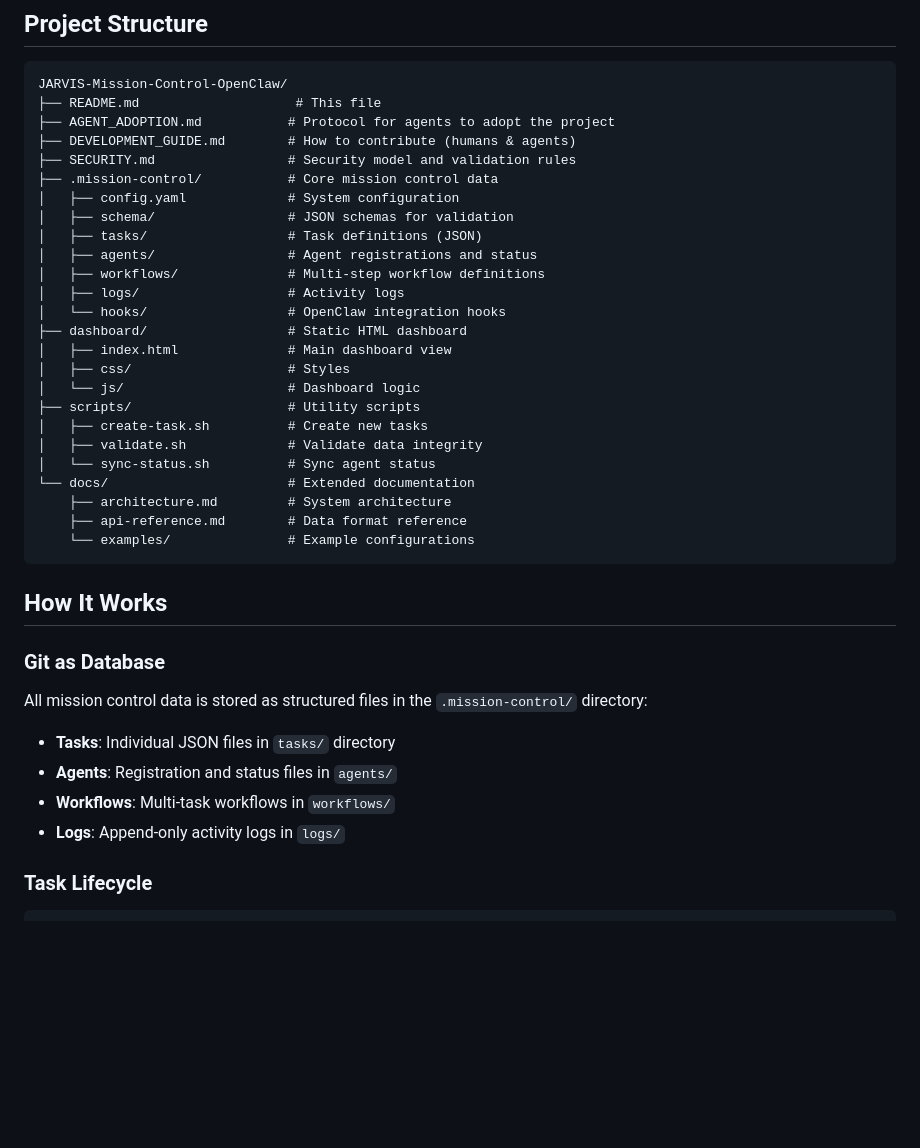
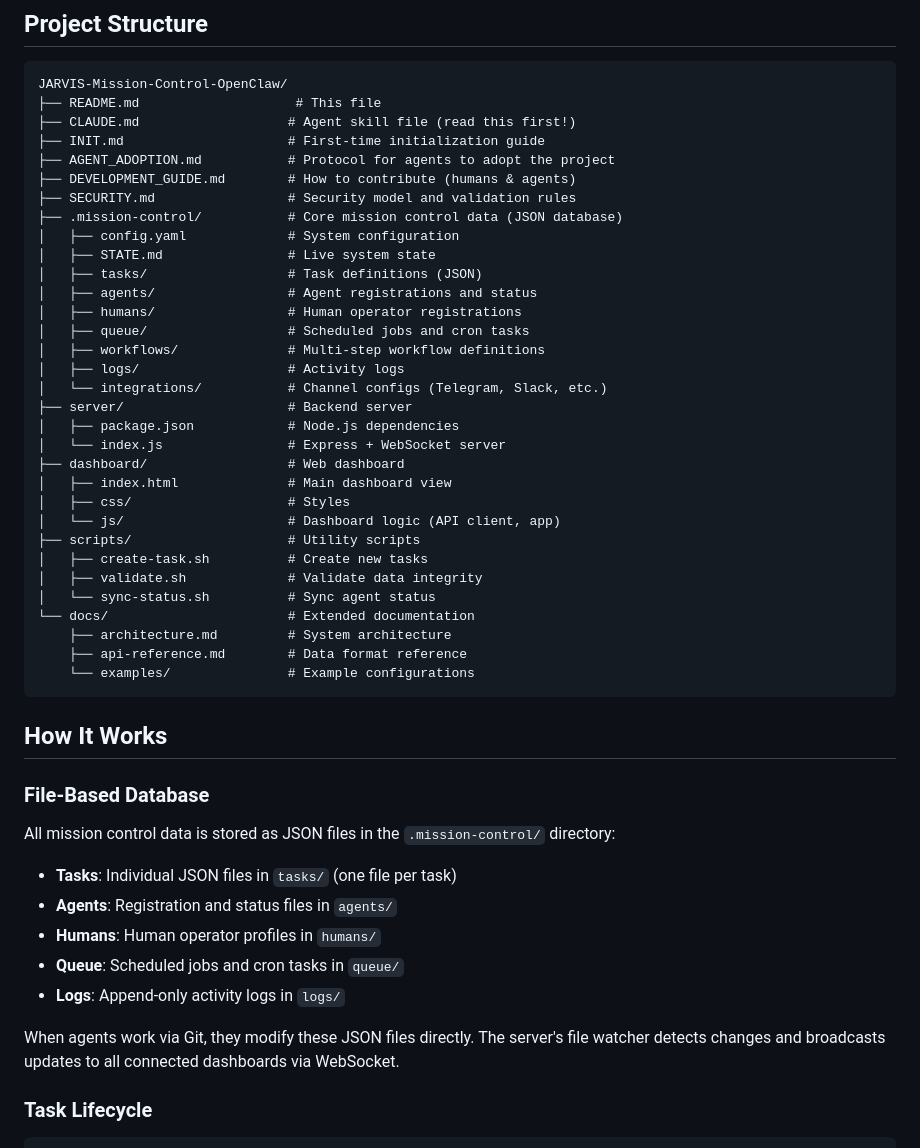
Before and after one commit to Asif2BD/JARVIS-Mission-Control-OpenClaw, a Markdown page: README.md, the part around one of its changes. Drawn GitHub-style; blank space fills up the shorter version.

````diff
--- a/README.md
+++ b/README.md
@@ -92,21 +95,28 @@ rm .mission-control/agents/*.json
 ```
 JARVIS-Mission-Control-OpenClaw/
 ├── README.md                    # This file
+├── CLAUDE.md                   # Agent skill file (read this first!)
+├── INIT.md                     # First-time initialization guide
 ├── AGENT_ADOPTION.md           # Protocol for agents to adopt the project
 ├── DEVELOPMENT_GUIDE.md        # How to contribute (humans & agents)
 ├── SECURITY.md                 # Security model and validation rules
-├── .mission-control/           # Core mission control data
+├── .mission-control/           # Core mission control data (JSON database)
 │   ├── config.yaml             # System configuration
-│   ├── schema/                 # JSON schemas for validation
+│   ├── STATE.md                # Live system state
 │   ├── tasks/                  # Task definitions (JSON)
 │   ├── agents/                 # Agent registrations and status
+│   ├── humans/                 # Human operator registrations
+│   ├── queue/                  # Scheduled jobs and cron tasks
 │   ├── workflows/              # Multi-step workflow definitions
 │   ├── logs/                   # Activity logs
-│   └── hooks/                  # OpenClaw integration hooks
-├── dashboard/                  # Static HTML dashboard
+│   └── integrations/           # Channel configs (Telegram, Slack, etc.)
+├── server/                     # Backend server
+│   ├── package.json            # Node.js dependencies
+│   └── index.js                # Express + WebSocket server
+├── dashboard/                  # Web dashboard
 │   ├── index.html              # Main dashboard view
 │   ├── css/                    # Styles
-│   └── js/                     # Dashboard logic
+│   └── js/                     # Dashboard logic (API client, app)
 ├── scripts/                    # Utility scripts
 │   ├── create-task.sh          # Create new tasks
 │   ├── validate.sh             # Validate data integrity
@@ -119,14 +129,17 @@ JARVIS-Mission-Control-OpenClaw/
 
 ## How It Works
 
-### Git as Database
+### File-Based Database
 
-All mission control data is stored as structured files in the `.mission-control/` directory:
+All mission control data is stored as JSON files in the `.mission-control/` directory:
 
-- **Tasks**: Individual JSON files in `tasks/` directory
+- **Tasks**: Individual JSON files in `tasks/` (one file per task)
 - **Agents**: Registration and status files in `agents/`
-- **Workflows**: Multi-task workflows in `workflows/`
+- **Humans**: Human operator profiles in `humans/`
+- **Queue**: Scheduled jobs and cron tasks in `queue/`
 - **Logs**: Append-only activity logs in `logs/`
+
+When agents work via Git, they modify these JSON files directly. The server's file watcher detects changes and broadcasts updates to all connected dashboards via WebSocket.
 
 ### Task Lifecycle
 
````
Also changed, not shown: other parts of README.md (+44 -20 lines).
